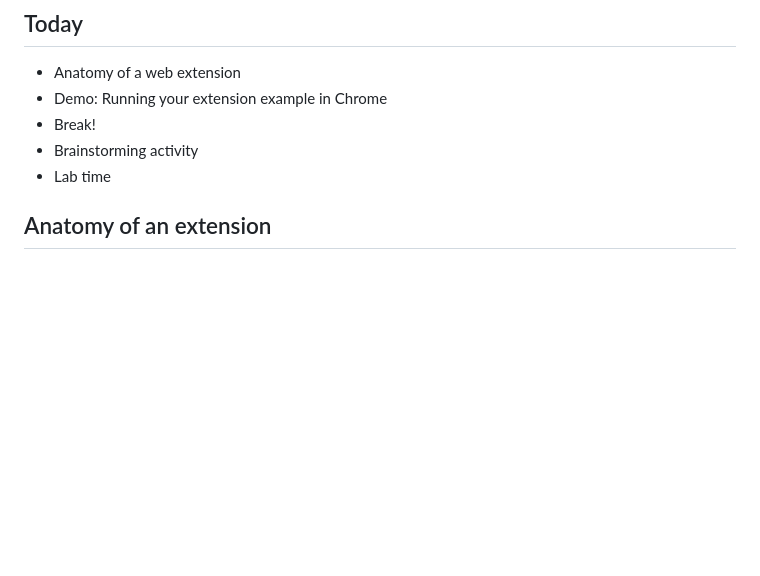
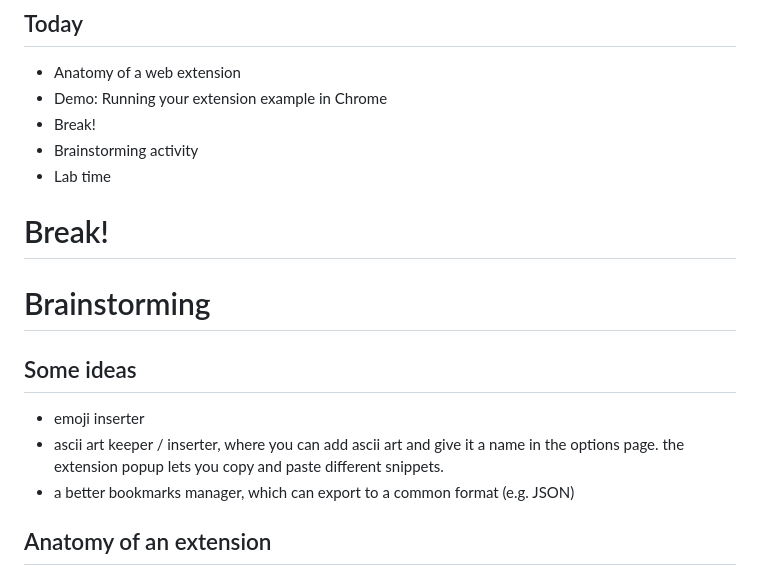
Before and after one commit to branchwelder/web-technologies, a Markdown page: prep/slides/2.2-extensions.md, the part around the change. Rendered like a GitHub page; blank space fills up the shorter version.

Commit message:
Edit 2.2 slides

```diff
--- a/prep/slides/2.2-extensions.md
+++ b/prep/slides/2.2-extensions.md
@@ -9,6 +9,18 @@
 - Break!
 - Brainstorming activity
 - Lab time
+
+# Break!
+
+# Brainstorming
+
+## Some ideas
+
+- emoji inserter
+- ascii art keeper / inserter, where you can add ascii art and give it a name in
+  the options page. the extension popup lets you copy and paste different
+  snippets.
+- a better bookmarks manager, which can export to a common format (e.g. JSON)
 
 ## Anatomy of an extension
 
```
